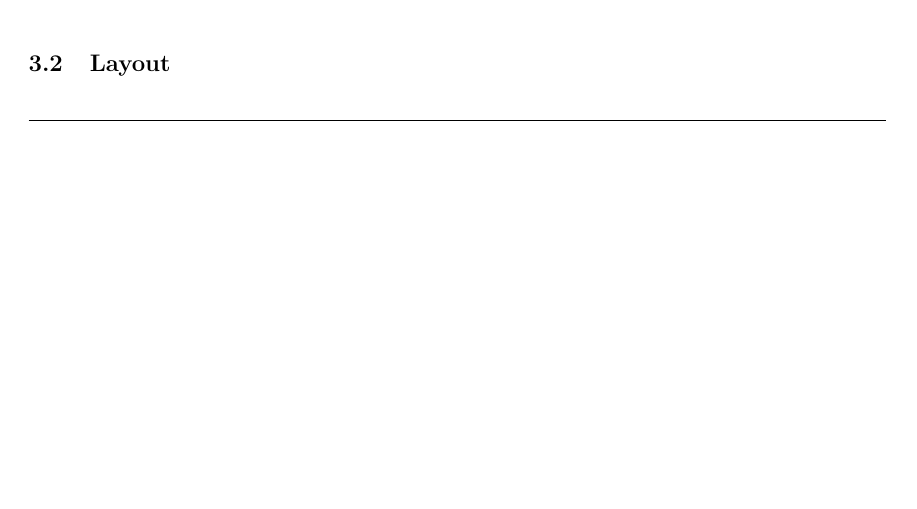
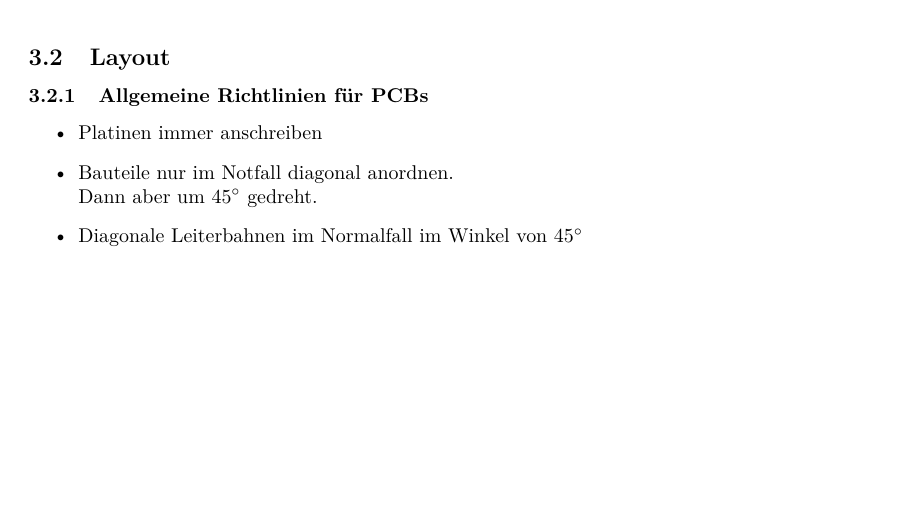
Before and after one commit to luxeria/tvbgone, a LaTeX document (doc/tvbgone.tex, which reads doc/hwconvention.tex): part of page 9 of 20 before the commit and part of page 10 of 21 after it, cut so that both start at the same text, the shorter picture padded with empty space. Compiled offline with pdfLaTeX.

Commit message:
Allgemeine Richtlinien für PCBs begonnen

```diff
--- a/doc/hwconvention.tex
+++ b/doc/hwconvention.tex
@@ -75,3 +75,11 @@ Die Angaben aus den Normen stammen von
 \end{table}
 
 \subsection{Layout}
+
+\subsubsection{Allgemeine Richtlinien für PCBs}
+\begin{itemize}
+  \item Platinen immer anschreiben
+  \item Bauteile nur im Notfall diagonal anordnen. \\
+        Dann aber um $45^\circ$ gedreht.
+  \item Diagonale Leiterbahnen im Normalfall im Winkel von $45^\circ$
+\end{itemize}
```
